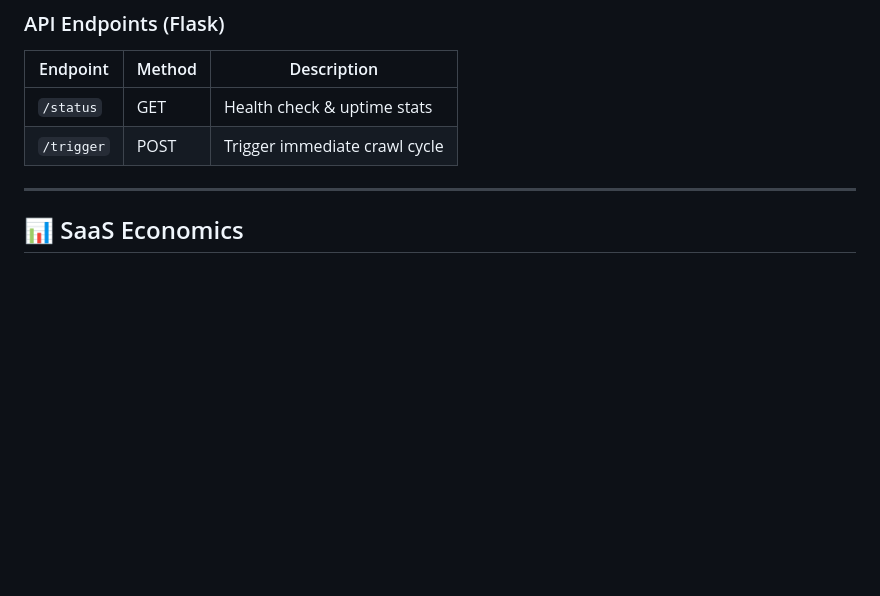
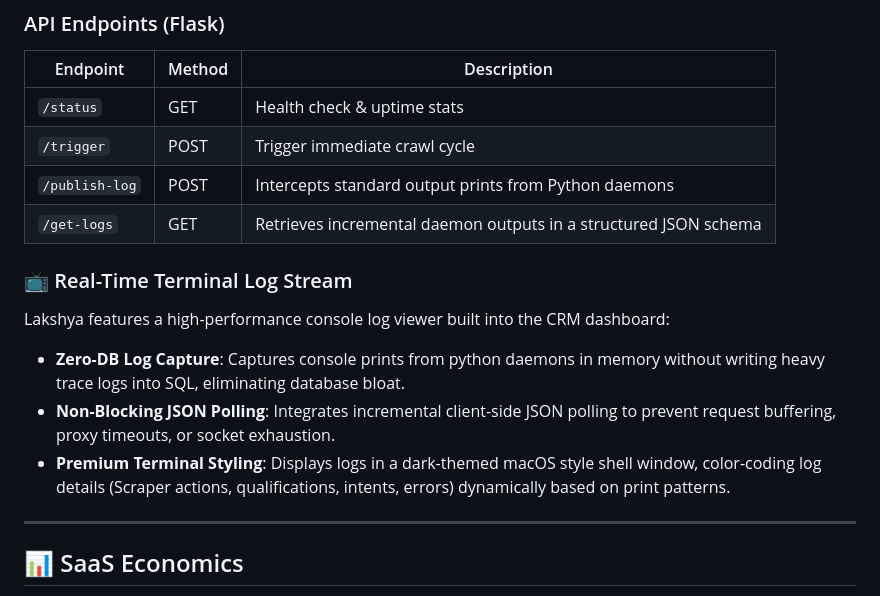
Before and after one commit to punit-20/lakshya.ai, a Markdown page: README.md, the part around the change. Drawn GitHub-style; blank space fills up the shorter version.

Commit message:
docs: Update README.md with RDP JSON log polling API and premium terminal console features

```diff
--- a/README.md
+++ b/README.md
@@ -417,6 +417,14 @@ python vm_agent/runner.py --single
 |---|---|---|
 | `/status` | GET | Health check & uptime stats |
 | `/trigger` | POST | Trigger immediate crawl cycle |
+| `/publish-log` | POST | Intercepts standard output prints from Python daemons |
+| `/get-logs` | GET | Retrieves incremental daemon outputs in a structured JSON schema |
+
+### 📺 Real-Time Terminal Log Stream
+Lakshya features a high-performance console log viewer built into the CRM dashboard:
+- **Zero-DB Log Capture**: Captures console prints from python daemons in memory without writing heavy trace logs into SQL, eliminating database bloat.
+- **Non-Blocking JSON Polling**: Integrates incremental client-side JSON polling to prevent request buffering, proxy timeouts, or socket exhaustion.
+- **Premium Terminal Styling**: Displays logs in a dark-themed macOS style shell window, color-coding log details (Scraper actions, qualifications, intents, errors) dynamically based on print patterns.
 
 ---
 
```
